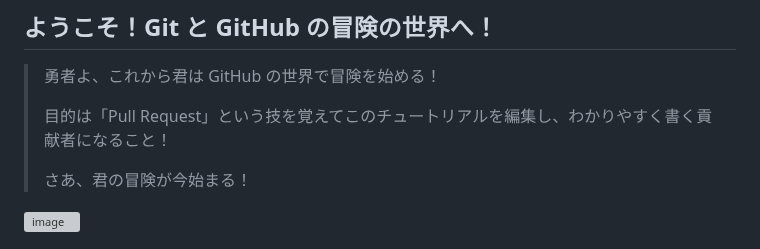
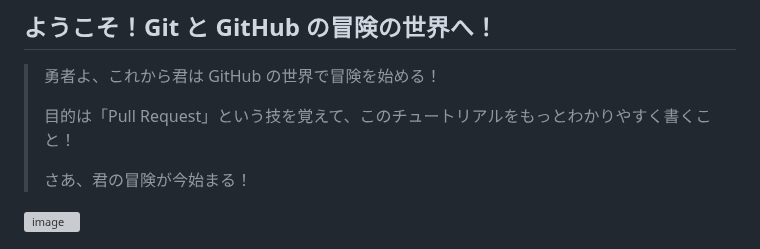
Before and after one commit to airu3/pre-quest, a Markdown page: README.md, the part around the change. Rendered like a GitHub page; grey boxes are pictures that could not be loaded.

```diff
--- a/README.md
+++ b/README.md
@@ -4,7 +4,7 @@
 
 > 勇者よ、これから君は GitHub の世界で冒険を始める！
 >
-> 目的は「Pull Request」という技を覚えてこのチュートリアルを編集し、わかりやすく書く貢献者になること！
+> 目的は「Pull Request」という技を覚えて、このチュートリアルをもっとわかりやすく書くこと！
 >
 > さあ、君の冒険が今始まる！
 
```
